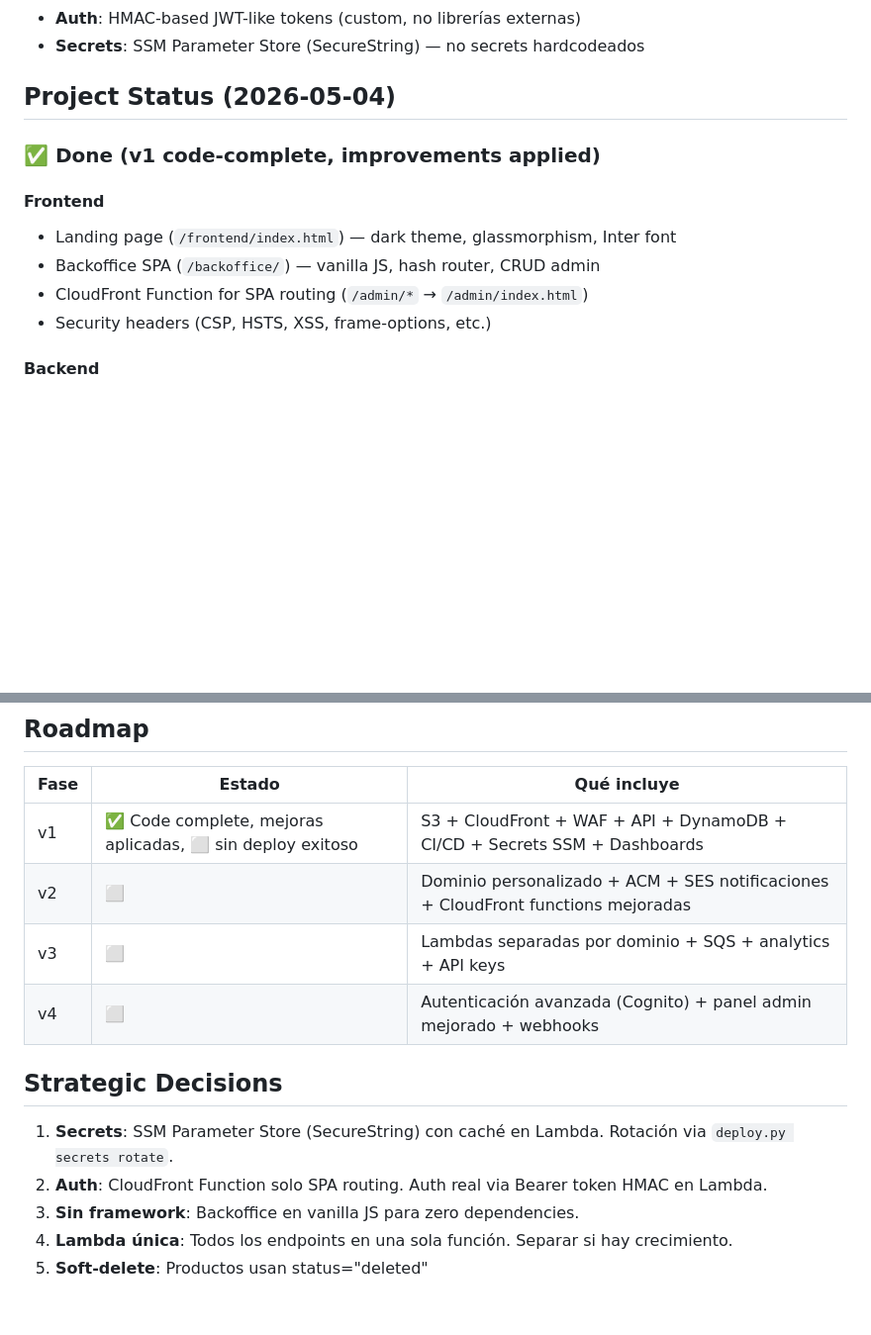
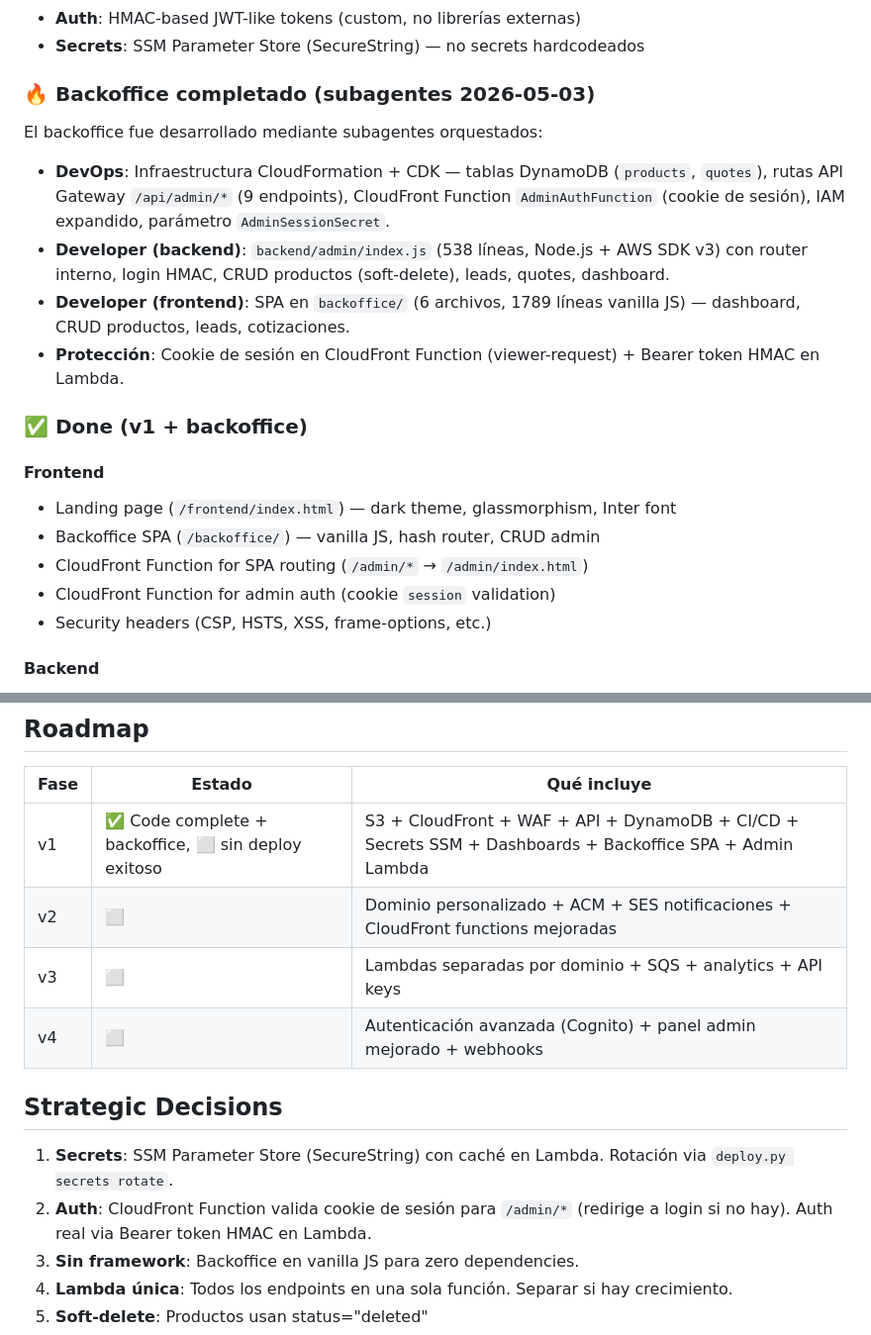
Before and after one commit to nicolasli1/e-commerce, a Markdown page: MEMORY.md, 2 parts joined by grey strips. Shown at 99% size. GitHub-like rendering; blank space fills up the shorter version.

Commit message:
docs: update MEMORY.md with backoffice completion and subagent orchestration

```diff
--- a/MEMORY.md
+++ b/MEMORY.md
@@ -10,14 +10,21 @@
 - **Auth**: HMAC-based JWT-like tokens (custom, no librerías externas)
 - **Secrets**: SSM Parameter Store (SecureString) — no secrets hardcodeados
 
-## Project Status (2026-05-04)
+### 🔥 Backoffice completado (subagentes 2026-05-03)
 
-### ✅ Done (v1 code-complete, improvements applied)
+El backoffice fue desarrollado mediante subagentes orquestados:
+- **DevOps**: Infraestructura CloudFormation + CDK — tablas DynamoDB (`products`, `quotes`), rutas API Gateway `/api/admin/*` (9 endpoints), CloudFront Function `AdminAuthFunction` (cookie de sesión), IAM expandido, parámetro `AdminSessionSecret`.
+- **Developer (backend)**: `backend/admin/index.js` (538 líneas, Node.js + AWS SDK v3) con router interno, login HMAC, CRUD productos (soft-delete), leads, quotes, dashboard.
+- **Developer (frontend)**: SPA en `backoffice/` (6 archivos, 1789 líneas vanilla JS) — dashboard, CRUD productos, leads, cotizaciones.
+- **Protección**: Cookie de sesión en CloudFront Function (viewer-request) + Bearer token HMAC en Lambda.
+
+### ✅ Done (v1 + backoffice)
 
 #### Frontend
 - Landing page (`/frontend/index.html`) — dark theme, glassmorphism, Inter font
 - Backoffice SPA (`/backoffice/`) — vanilla JS, hash router, CRUD admin
 - CloudFront Function for SPA routing (`/admin/*` → `/admin/index.html`)
+- CloudFront Function for admin auth (cookie `session` validation)
 - Security headers (CSP, HSTS, XSS, frame-options, etc.)
 
 #### Backend
@@ -103,7 +110,7 @@ Usuario ──► CloudFront ──┬──► S3 (static: frontend + backoffic
 
 | Fase | Estado | Qué incluye |
 |------|--------|-------------|
-| v1 | ✅ Code complete, mejoras aplicadas, ⬜ sin deploy exitoso | S3 + CloudFront + WAF + API + DynamoDB + CI/CD + Secrets SSM + Dashboards |
+| v1 | ✅ Code complete + backoffice, ⬜ sin deploy exitoso | S3 + CloudFront + WAF + API + DynamoDB + CI/CD + Secrets SSM + Dashboards + Backoffice SPA + Admin Lambda |
 | v2 | ⬜ | Dominio personalizado + ACM + SES notificaciones + CloudFront functions mejoradas |
 | v3 | ⬜ | Lambdas separadas por dominio + SQS + analytics + API keys |
 | v4 | ⬜ | Autenticación avanzada (Cognito) + panel admin mejorado + webhooks |
@@ -111,7 +118,7 @@ Usuario ──► CloudFront ──┬──► S3 (static: frontend + backoffic
 ## Strategic Decisions
 
 1. **Secrets**: SSM Parameter Store (SecureString) con caché en Lambda. Rotación via `deploy.py secrets rotate`.
-2. **Auth**: CloudFront Function solo SPA routing. Auth real via Bearer token HMAC en Lambda.
+2. **Auth**: CloudFront Function valida cookie de sesión para `/admin/*` (redirige a login si no hay). Auth real via Bearer token HMAC en Lambda.
 3. **Sin framework**: Backoffice en vanilla JS para zero dependencies.
 4. **Lambda única**: Todos los endpoints en una sola función. Separar si hay crecimiento.
 5. **Soft-delete**: Productos usan status="deleted"
```
